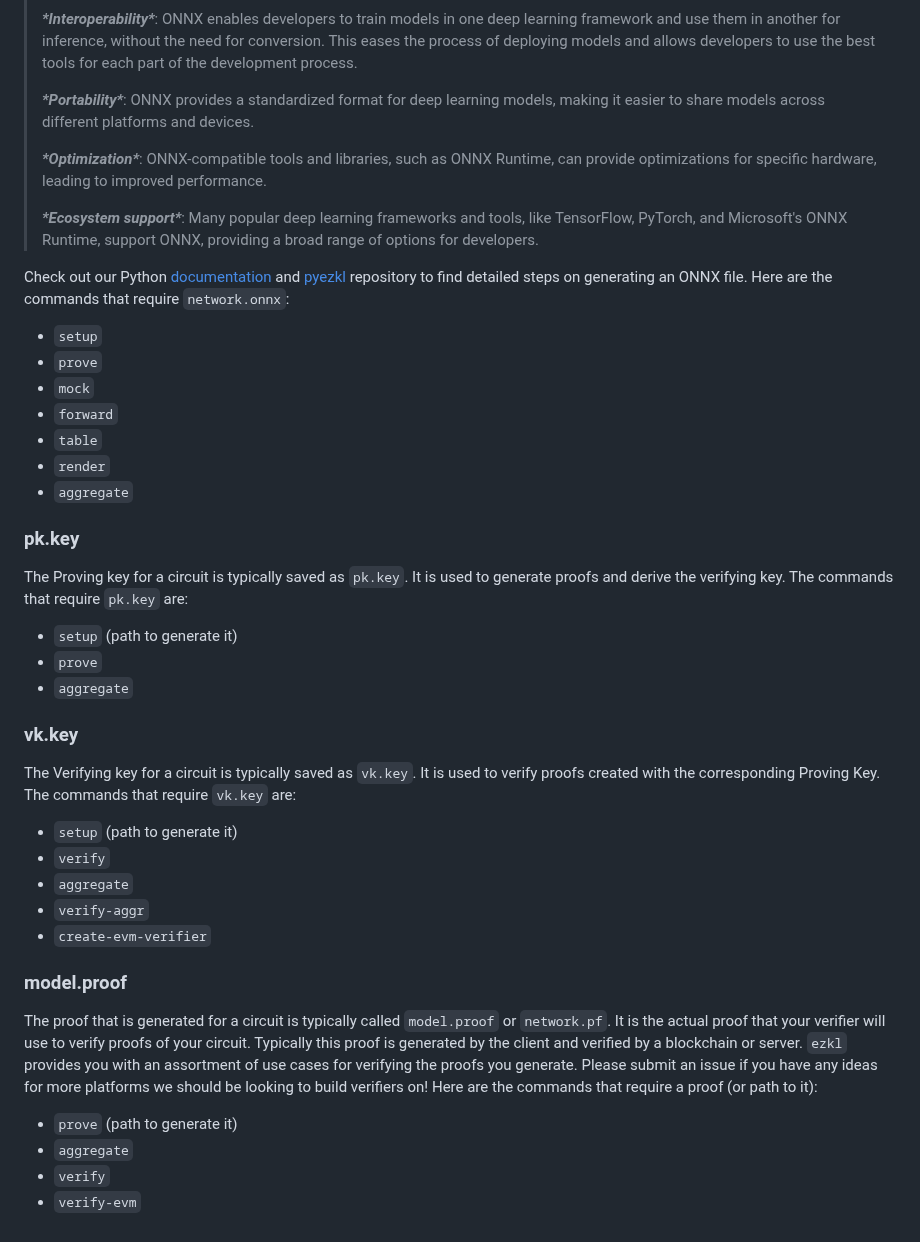
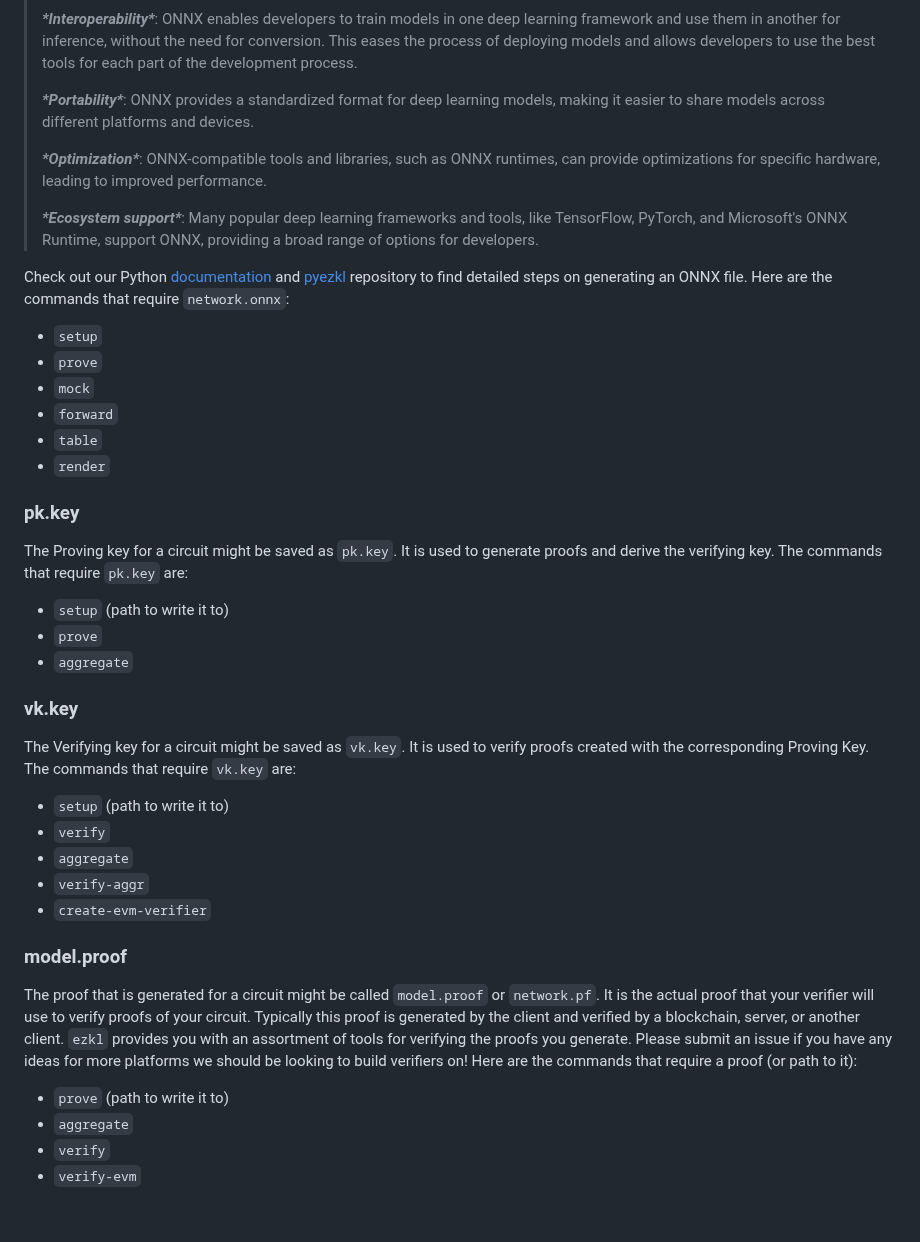
Before and after one commit to zkonduit/ezkl-docs, a Markdown page: About_EZKL/Parameters.md, the part around one of its changes. Drawn GitHub-style.

Commit message:
fix params

```diff
--- a/About_EZKL/Parameters.md
+++ b/About_EZKL/Parameters.md
@@ -49,7 +48,7 @@ ONNX is used for several reasons:
 >
 > ***\*Portability\****: ONNX provides a standardized format for deep learning models, making it easier to share models across different platforms and devices.
 >
-> ***\*Optimization\****: ONNX-compatible tools and libraries, such as ONNX Runtime, can provide optimizations for specific hardware, leading to improved performance.
+> ***\*Optimization\****: ONNX-compatible tools and libraries, such as ONNX runtimes, can provide optimizations for specific hardware, leading to improved performance.
 >
 > ***\*Ecosystem support\****: Many popular deep learning frameworks and tools, like TensorFlow, PyTorch, and Microsoft's ONNX Runtime, support ONNX, providing a broad range of options for developers.
 
@@ -61,21 +60,21 @@ Check out our Python [documentation](https://docs.ezkl.xyz/python_bindings/) and
 - `forward`
 - `table`
 - `render`
-- `aggregate`
+
 
 ### pk.key
 
-The Proving key for a circuit is typically saved as `pk.key`. It is used to generate proofs and derive the verifying key. The commands that require `pk.key` are:
+The Proving key for a circuit might be saved as `pk.key`. It is used to generate proofs and derive the verifying key. The commands that require `pk.key` are:
 
-- `setup` (path to generate it)
+- `setup` (path to write it to)
 - `prove`
 - `aggregate`
 
 ### vk.key
 
-The Verifying key for a circuit is typically saved as `vk.key`. It is used to verify proofs created with the corresponding Proving Key. The commands that require `vk.key` are:
+The Verifying key for a circuit might be saved as `vk.key`. It is used to verify proofs created with the corresponding Proving Key. The commands that require `vk.key` are:
 
-- `setup` (path to generate it)
+- `setup` (path to write it to)
 - `verify`
 - `aggregate`
 - `verify-aggr`
@@ -83,9 +82,9 @@ The Verifying key for a circuit is typically saved as `vk.key`. It is used to ve
 
 ### model.proof
 
-The proof that is generated for a circuit is typically called `model.proof` or `network.pf`. It is the actual proof that your verifier will use to verify proofs of your circuit. Typically this proof is generated by the client and verified by a blockchain or server. `ezkl` provides you with an assortment of use cases for verifying the proofs you generate. Please submit an issue if you have any ideas for more platforms we should be looking to build verifiers on! Here are the commands that require a proof (or path to it):
+The proof that is generated for a circuit might be called `model.proof` or `network.pf`. It is the actual proof that your verifier will use to verify proofs of your circuit. Typically this proof is generated by the client and verified by a blockchain, server, or another client. `ezkl` provides you with an assortment of tools for verifying the proofs you generate. Please submit an issue if you have any ideas for more platforms we should be looking to build verifiers on! Here are the commands that require a proof (or path to it):
 
-- `prove` (path to generate it)
+- `prove` (path to write it to)
 - `aggregate`
 - `verify`
 - `verify-evm`
```
Also changed, not shown: other parts of About_EZKL/Parameters.md (+3 -4 lines).
